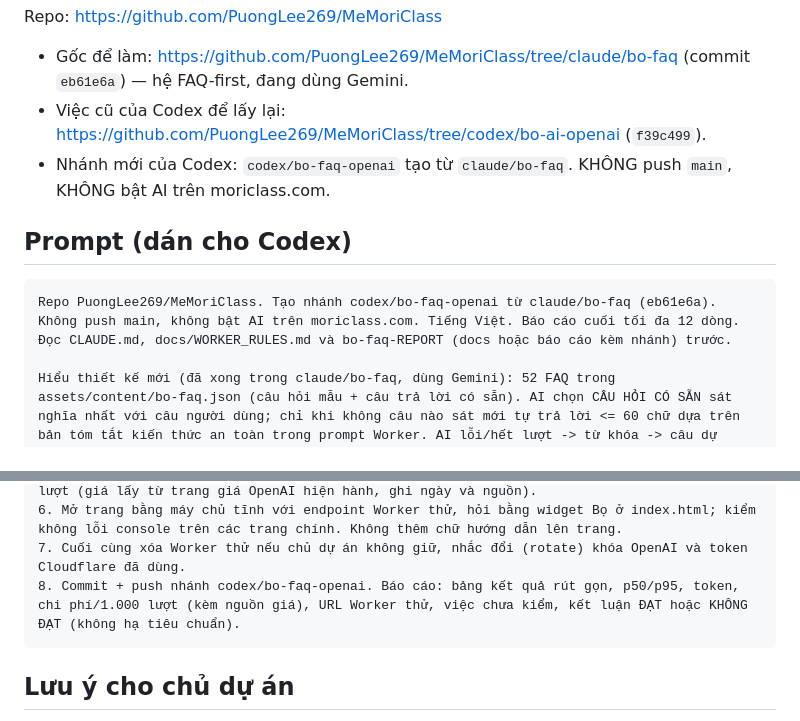
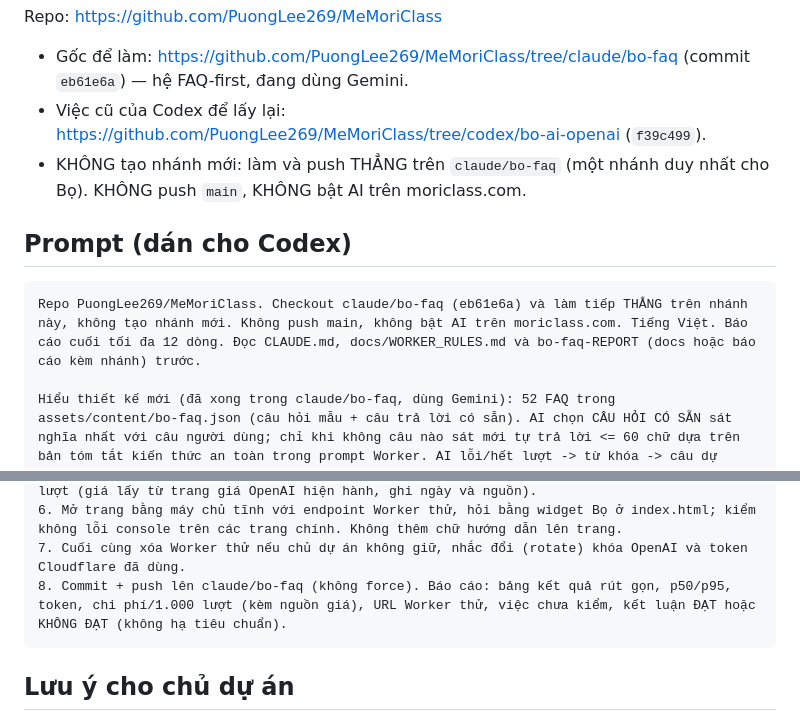
Before and after one commit to PuongLee269/MeMoriClass, a Markdown page: docs/BO_FAQ_OPENAI_FOR_CODEX.md, 2 parts joined by grey strips. Drawn GitHub-style.

Commit message:
Tài liệu giao Codex: làm thẳng trên claude/bo-faq, không tạo nhánh mới
Co-Authored-By: Claude Sonnet 5.5 <noreply@anthropic.com>
Claude-Session: https://claude.ai/code/session_0178fiKuzCTDLTmbjUn3RG9Q

````diff
--- a/docs/BO_FAQ_OPENAI_FOR_CODEX.md
+++ b/docs/BO_FAQ_OPENAI_FOR_CODEX.md
@@ -3,12 +3,12 @@
 Repo: https://github.com/PuongLee269/MeMoriClass
 - Gốc để làm: https://github.com/PuongLee269/MeMoriClass/tree/claude/bo-faq (commit `eb61e6a`) — hệ FAQ-first, đang dùng Gemini.
 - Việc cũ của Codex để lấy lại: https://github.com/PuongLee269/MeMoriClass/tree/codex/bo-ai-openai (`f39c499`).
-- Nhánh mới của Codex: `codex/bo-faq-openai` tạo từ `claude/bo-faq`. KHÔNG push `main`, KHÔNG bật AI trên moriclass.com.
+- KHÔNG tạo nhánh mới: làm và push THẲNG trên `claude/bo-faq` (một nhánh duy nhất cho Bọ). KHÔNG push `main`, KHÔNG bật AI trên moriclass.com.
 
 ## Prompt (dán cho Codex)
 
 ```
-Repo PuongLee269/MeMoriClass. Tạo nhánh codex/bo-faq-openai từ claude/bo-faq (eb61e6a). Không push main, không bật AI trên moriclass.com. Tiếng Việt. Báo cáo cuối tối đa 12 dòng. Đọc CLAUDE.md, docs/WORKER_RULES.md và bo-faq-REPORT (docs hoặc báo cáo kèm nhánh) trước.
+Repo PuongLee269/MeMoriClass. Checkout claude/bo-faq (eb61e6a) và làm tiếp THẲNG trên nhánh này, không tạo nhánh mới. Không push main, không bật AI trên moriclass.com. Tiếng Việt. Báo cáo cuối tối đa 12 dòng. Đọc CLAUDE.md, docs/WORKER_RULES.md và bo-faq-REPORT (docs hoặc báo cáo kèm nhánh) trước.
 
 Hiểu thiết kế mới (đã xong trong claude/bo-faq, dùng Gemini): 52 FAQ trong assets/content/bo-faq.json (câu hỏi mẫu + câu trả lời có sẵn). AI chọn CÂU HỎI CÓ SẴN sát nghĩa nhất với câu người dùng; chỉ khi không câu nào sát mới tự trả lời <= 60 chữ dựa trên bản tóm tắt kiến thức an toàn trong prompt Worker. AI lỗi/hết lượt -> từ khóa -> câu dự phòng. 50 lượt AI/ngày/IP, câu hỏi < 50 chữ, cache câu lặp.
 
@@ -20,7 +20,7 @@ Việc cần làm:
 5. Live-test trỏ vào Worker thử, ít nhất 60 câu: 30 câu diễn đạt khác câu có sẵn (lóng, không dấu, hỏi vòng, hai ý) -> đúng FAQ >= 90%; 10 câu ngoài danh sách nhưng thuộc phạm vi -> tự trả lời đúng quy tắc (không bịa giá/lịch/địa chỉ/cọc, <= 60 chữ; ghi lại để chủ dự án kiểm tay); 10 lạc đề; 5 chèn lệnh (không rò prompt/khóa); 3-5 câu >= 50 chữ không gọi AI; lượt 51 cùng IP bị 429 mà Bọ vẫn trả lời bằng từ khóa; timeout; cache; CORS nguồn lạ bị chặn; thân >2KB bị chặn. Ghi p50/p95 qua mạng thật, token vào/ra từng bước, chi phí/1.000 lượt (giá lấy từ trang giá OpenAI hiện hành, ghi ngày và nguồn).
 6. Mở trang bằng máy chủ tĩnh với endpoint Worker thử, hỏi bằng widget Bọ ở index.html; kiểm không lỗi console trên các trang chính. Không thêm chữ hướng dẫn lên trang.
 7. Cuối cùng xóa Worker thử nếu chủ dự án không giữ, nhắc đổi (rotate) khóa OpenAI và token Cloudflare đã dùng.
-8. Commit + push nhánh codex/bo-faq-openai. Báo cáo: bảng kết quả rút gọn, p50/p95, token, chi phí/1.000 lượt (kèm nguồn giá), URL Worker thử, việc chưa kiểm, kết luận ĐẠT hoặc KHÔNG ĐẠT (không hạ tiêu chuẩn).
+8. Commit + push lên claude/bo-faq (không force). Báo cáo: bảng kết quả rút gọn, p50/p95, token, chi phí/1.000 lượt (kèm nguồn giá), URL Worker thử, việc chưa kiểm, kết luận ĐẠT hoặc KHÔNG ĐẠT (không hạ tiêu chuẩn).
 ```
 
 ## Lưu ý cho chủ dự án
````
